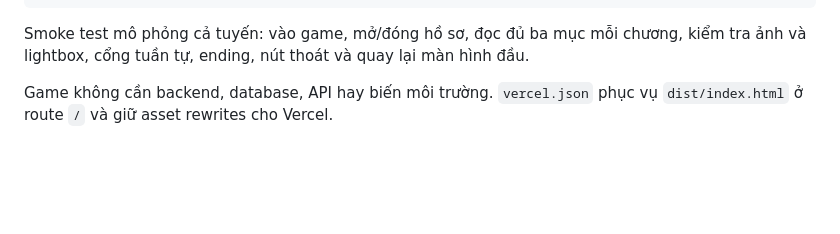
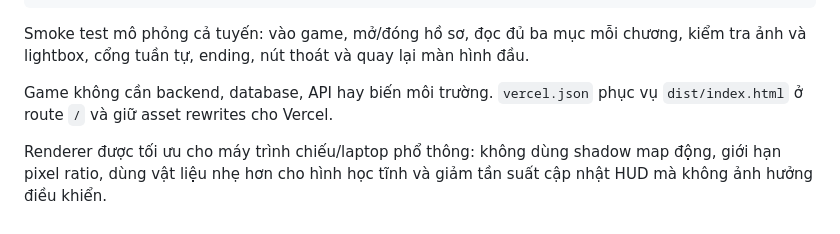
Before and after one commit to EnzoReacher/MLN, a Markdown page: README.md, the part around the change. Drawn GitHub-style; blank space fills up the shorter version.

Commit message:
Document 3D performance profile

```diff
--- a/README.md
+++ b/README.md
@@ -66,3 +66,5 @@ node test/smoke-test.mjs
 Smoke test mô phỏng cả tuyến: vào game, mở/đóng hồ sơ, đọc đủ ba mục mỗi chương, kiểm tra ảnh và lightbox, cổng tuần tự, ending, nút thoát và quay lại màn hình đầu.
 
 Game không cần backend, database, API hay biến môi trường. `vercel.json` phục vụ `dist/index.html` ở route `/` và giữ asset rewrites cho Vercel.
+
+Renderer được tối ưu cho máy trình chiếu/laptop phổ thông: không dùng shadow map động, giới hạn pixel ratio, dùng vật liệu nhẹ hơn cho hình học tĩnh và giảm tần suất cập nhật HUD mà không ảnh hưởng điều khiển.
```
